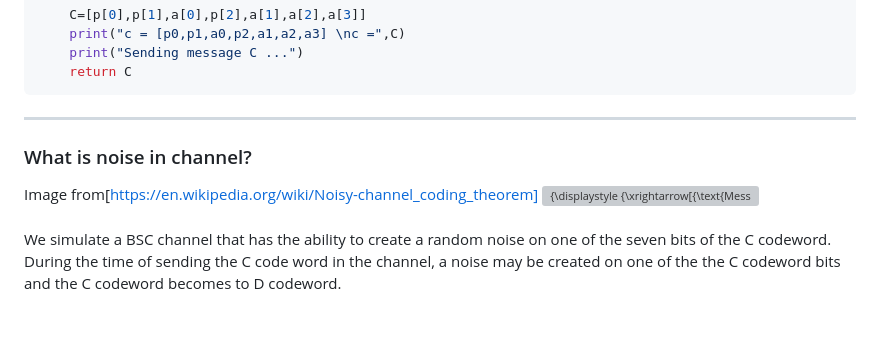
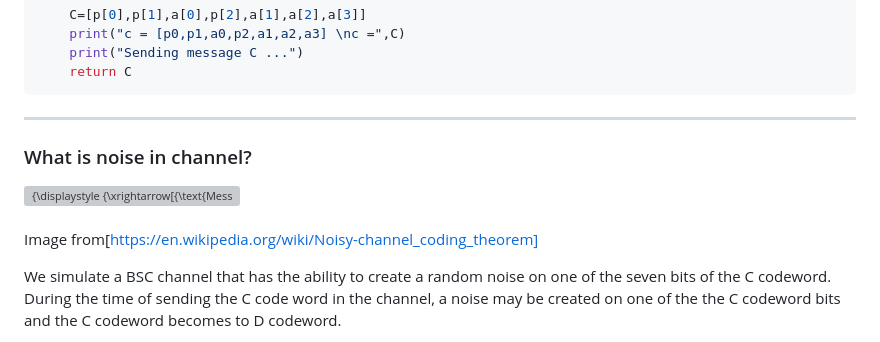
Before and after one commit to omidmohajerani99/Hamming-code-7-4, a Markdown page: README.md, the part around the change. GitHub-like rendering; blank space fills up the shorter version; grey boxes are pictures that could not be loaded.

```diff
--- a/README.md
+++ b/README.md
@@ -71,9 +71,10 @@ def Encoding(message):
 ---
 
  ### What is noise in channel?
-Image from[https://en.wikipedia.org/wiki/Noisy-channel_coding_theorem]
  <img src="https://wikimedia.org/api/rest_v1/media/math/render/svg/3e5366c809cb41ab57f4364b475895f13a9dd328" class="mwe-math-fallback-image-inline mw-invert skin-invert" title="Channel model" aria-hidden="true" style="vertical-align: -3.146ex; margin-bottom: -0.525ex; width:61.869ex; height:7.843ex;" alt="{\displaystyle {\xrightarrow[{\text{Message}}]{W}}{\begin{array}{|c| }\hline {\text{Encoder}}\\f_{n}\\\hline \end{array}}{\xrightarrow[{\mathrm {Encoded \atop sequence} }]{A}}{\begin{array}{|c| }\hline {\text{Channel}}\\p(y|x)\\\hline \end{array}}{\xrightarrow[{\mathrm {Received \atop sequence} }]{Y^{n}}}{\begin{array}{|c| }\hline {\text{Decoder}}\\g_{n}\\\hline \end{array}}{\xrightarrow[{\mathrm {Estimated \atop message} }]{\hat {W}}}}">\
  \
+ Image from[https://en.wikipedia.org/wiki/Noisy-channel_coding_theorem]
+
 We simulate a BSC channel that has the ability to create a random noise on one of the seven bits of the C codeword. During the time of sending the C code word in the channel, a noise may be created on one of the the C codeword bits and the C codeword becomes to D codeword.
 
 A &rarr;Encoding&rarr; C &rarr;Noies&rarr;  D &rarr;Decoding&rarr; A*
```
